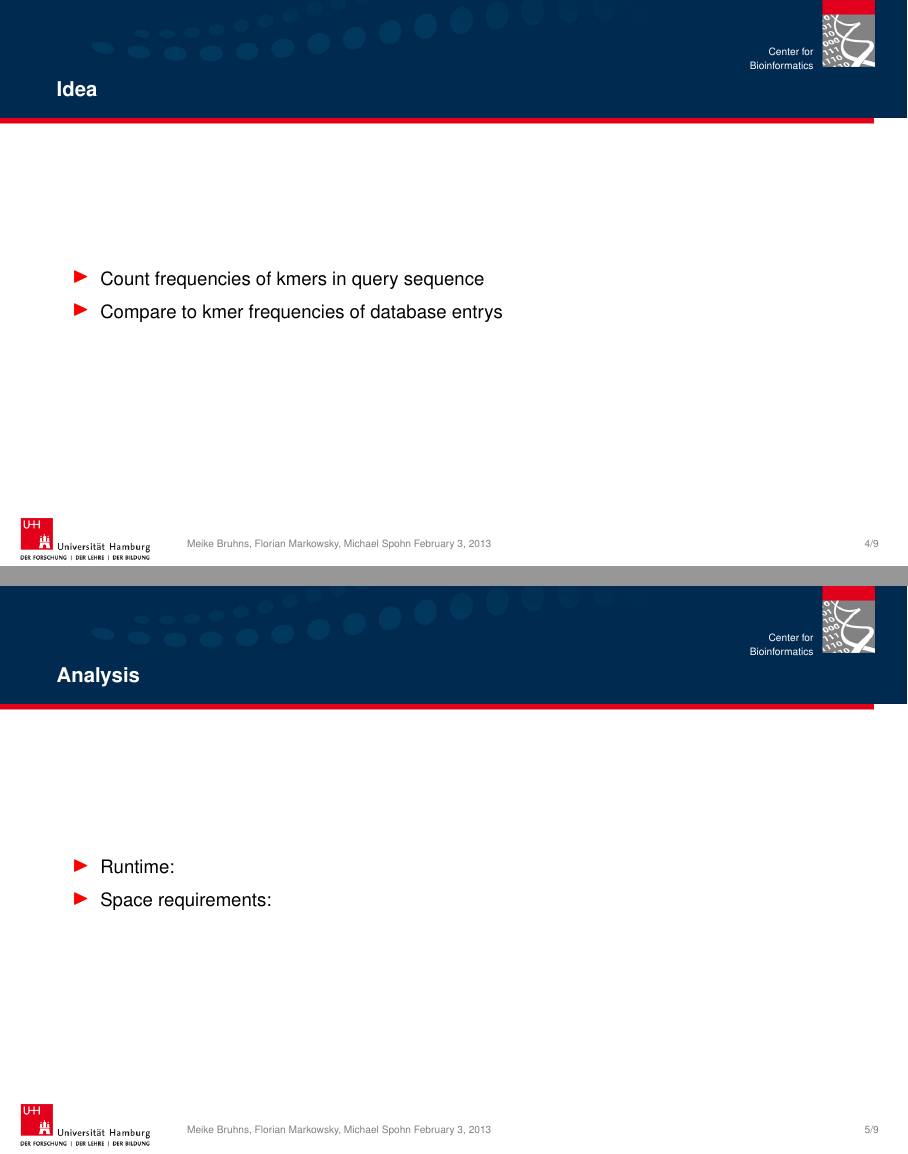
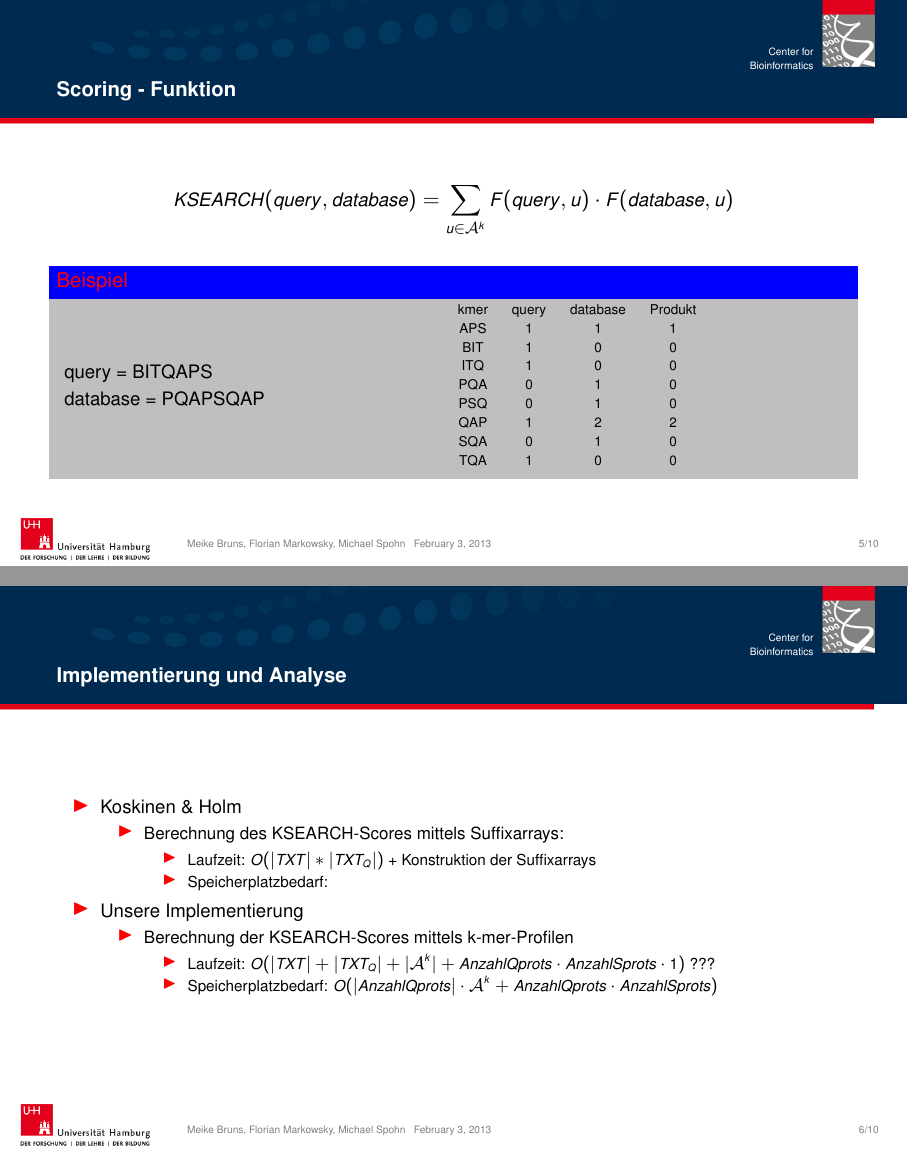
Before and after one commit to kowsky/ProjektPraes, LaTeX slides (test.tex): pages 6 and 7 of 11, joined at a grey line. Compiled offline with pdfLaTeX.

Commit message:
anfang einleitung

```diff
--- a/test.tex
+++ b/test.tex
@@ -4,8 +4,12 @@
 \usepackage{graphicx}
 \usepackage{algorithm2e}
 \usepackage{numprint}
+\usepackage[utf8]{inputenc}
 
-\author{Meike Bruhns, Florian Markowsky, Michael Spohn}
+\setbeamercolor{block body}{bg=lightgray}
+\setbeamercolor{block title}{bg=blue}
+
+\author{Meike Bruns, Florian Markowsky, Michael Spohn}
 \title{Implementation of KSEARCH and SANS Algorithms in the genometools-environment}
 \date{\today}
 
@@ -40,22 +76,69 @@
 
 \subsection{KSEARCH}
 
-\begin{frame}{Idea}
+%\begin{frame}{Idea}
+%  \begin{itemize}
+%    \item Count frequencies of kmers in query sequence
+%    \item Compare to kmer frequencies of database entrys
+%  \end{itemize}
+%\end{frame}
+%
+%\begin{frame}{Analysis}
+%  \begin{itemize}
+%    \item Runtime:
+%    \item Space requirements:
+%  \end{itemize}
+%\end{frame}
+
+\begin{frame}{Scoring - Funktion}
+  \begin{equation*}
+    KSEARCH(query,database) = \sum_{u \in \mathcal A^k} F(query,u) \cdot F(database,u)
+  \end{equation*}
+  \begin{block}{Beispiel}
+    \begin{columns}
+    \column{.4\textwidth}
+    query = BITQAPS\\
+    database = PQAPSQAP\\
+    \column{.5\textwidth}
+    \scriptsize\begin{tabular}{cccc}
+    kmer & query & database & Produkt\\
+    APS & 1 & 1 & 1\\
+    BIT & 1 & 0 & 0\\
+    ITQ & 1 & 0 & 0 \\
+    PQA & 0 & 1 & 0\\
+    PSQ & 0 & 1 & 0\\
+    QAP & 1 & 2 & 2\\
+    SQA & 0 & 1 & 0\\
+    TQA & 1 & 0 & 0\\
+    \end{tabular}
+    \normalsize
+    \end{columns}
+  \end{block}
+\end{frame}
+
+\begin{frame}{Implementierung und Analyse}
   \begin{itemize}
-    \item Count frequencies of kmers in query sequence
-    \item Compare to kmer frequencies of database entrys
+    \item Koskinen \& Holm
+      \begin{itemize}
+        \item Berechnung des KSEARCH-Scores mittels Suffixarrays:
+          \begin{itemize}
+            \item Laufzeit: $O(|TXT|*|TXT_Q|)$ + Konstruktion der Suffixarrays
+            \item Speicherplatzbedarf:
+          \end{itemize}
+      \end{itemize}
+    \item Unsere Implementierung
+      \begin{itemize}
+        \item Berechnung der KSEARCH-Scores mittels k-mer-Profilen
+          \begin{itemize}
+            \item Laufzeit: $O(|TXT|+|TXT_Q|+|\mathcal A^k|+ Anzahl Qprots \cdot Anzahl Sprots \cdot 1)$ ???
+            \item Speicherplatzbedarf: $O(|Anzahl Qprots| \cdot \mathcal A^k + Anzahl Qprots \cdot Anzahl Sprots)$
+          \end{itemize}
+      \end{itemize}
   \end{itemize}
 \end{frame}
 
-\begin{frame}{Analysis}
-  \begin{itemize}
-    \item Runtime:
-    \item Space requirements:
-  \end{itemize}
-\end{frame}
 
 \subsection{SANS}
-
 \begin{frame}{Idea}
   \begin{itemize}
     \item Construct suffix tree for query sequence $q$
```
Also changed, not shown: test.tex (42 more changed lines).
